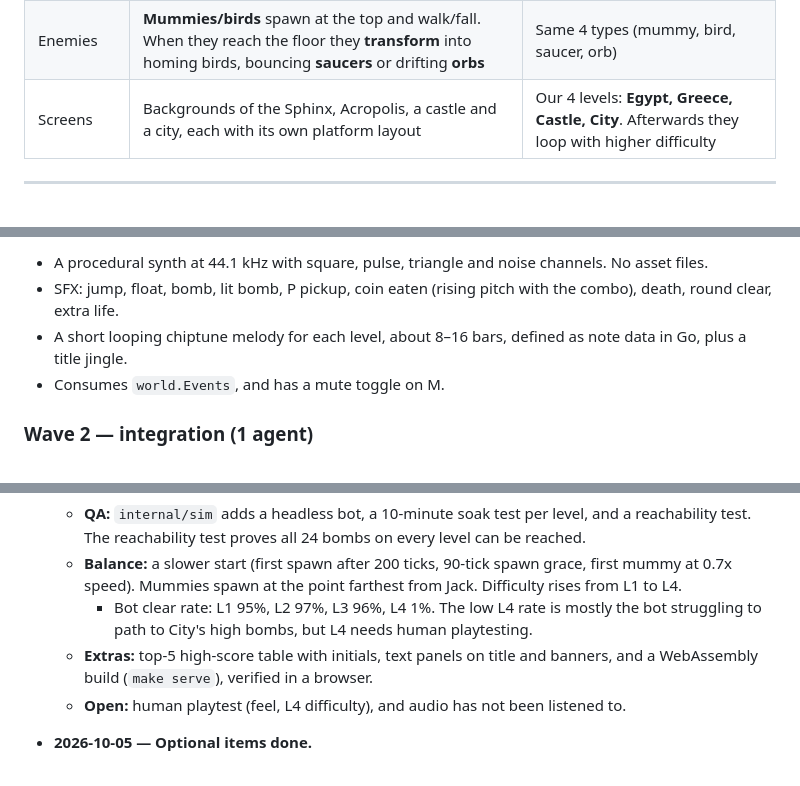
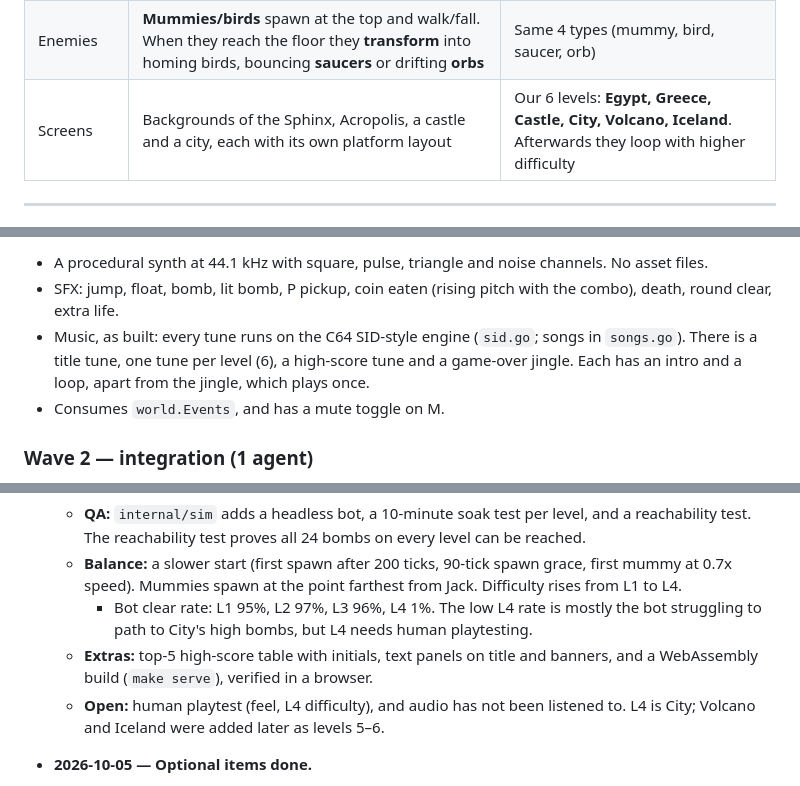
Before and after one commit to teedjay/go-bombjack, a Markdown page: PLAN.md, 3 parts joined by grey strips. GitHub-like rendering.

```diff
--- a/PLAN.md
+++ b/PLAN.md
@@ -21,7 +21,7 @@ merge conflicts. Each workstream owns specific packages.
 | E | Extra life | Same |
 | S | Free credit (rare) | Big bonus of 100k plus an extra life |
 | Enemies | **Mummies/birds** spawn at the top and walk/fall. When they reach the floor they **transform** into homing birds, bouncing **saucers** or drifting **orbs** | Same 4 types (mummy, bird, saucer, orb) |
-| Screens | Backgrounds of the Sphinx, Acropolis, a castle and a city, each with its own platform layout | Our 4 levels: **Egypt, Greece, Castle, City**. Afterwards they loop with higher difficulty |
+| Screens | Backgrounds of the Sphinx, Acropolis, a castle and a city, each with its own platform layout | Our 6 levels: **Egypt, Greece, Castle, City, Volcano, Iceland**. Afterwards they loop with higher difficulty |
 
 ---
 
@@ -170,7 +172,7 @@ and must not edit packages it does not own. To ask for a contract change, leave
 **WS5 Audio** (`internal/audio`)
 - A procedural synth at 44.1 kHz with square, pulse, triangle and noise channels. No asset files.
 - SFX: jump, float, bomb, lit bomb, P pickup, coin eaten (rising pitch with the combo), death, round clear, extra life.
-- A short looping chiptune melody for each level, about 8–16 bars, defined as note data in Go, plus a title jingle.
+- Music, as built: every tune runs on the C64 SID-style engine (`sid.go`; songs in `songs.go`). There is a title tune, one tune per level (6), a high-score tune and a game-over jingle. Each has an intro and a loop, apart from the jingle, which plays once.
 - Consumes `world.Events`, and has a mute toggle on M.
 
 ### Wave 2 — integration (1 agent)
@@ -229,7 +233,7 @@ and must not edit packages it does not own. To ask for a contract change, leave
   - **Balance:** a slower start (first spawn after 200 ticks, 90-tick spawn grace, first mummy at 0.7x speed). Mummies spawn at the point farthest from Jack. Difficulty rises from L1 to L4.
     - Bot clear rate: L1 95%, L2 97%, L3 96%, L4 1%. The low L4 rate is mostly the bot struggling to path to City's high bombs, but L4 needs human playtesting.
   - **Extras:** top-5 high-score table with initials, text panels on title and banners, and a WebAssembly build (`make serve`), verified in a browser.
-  - **Open:** human playtest (feel, L4 difficulty), and audio has not been listened to.
+  - **Open:** human playtest (feel, L4 difficulty), and audio has not been listened to. L4 is City; Volcano and Iceland were added later as levels 5–6.
 - **2026-10-05 — Optional items done.**
   - **Parallax backdrops:** a wider far layer shifts with Jack's position, plus a drifting cloud layer (Egypt, Greece, Castle).
   - **Mummy transform:** a palette-tinted "poof" with a particle shockwave, bandage scraps bouncing on the floor, and rising smoke.
```
Also changed, not shown: other parts of PLAN.md (+15 -11 lines).
